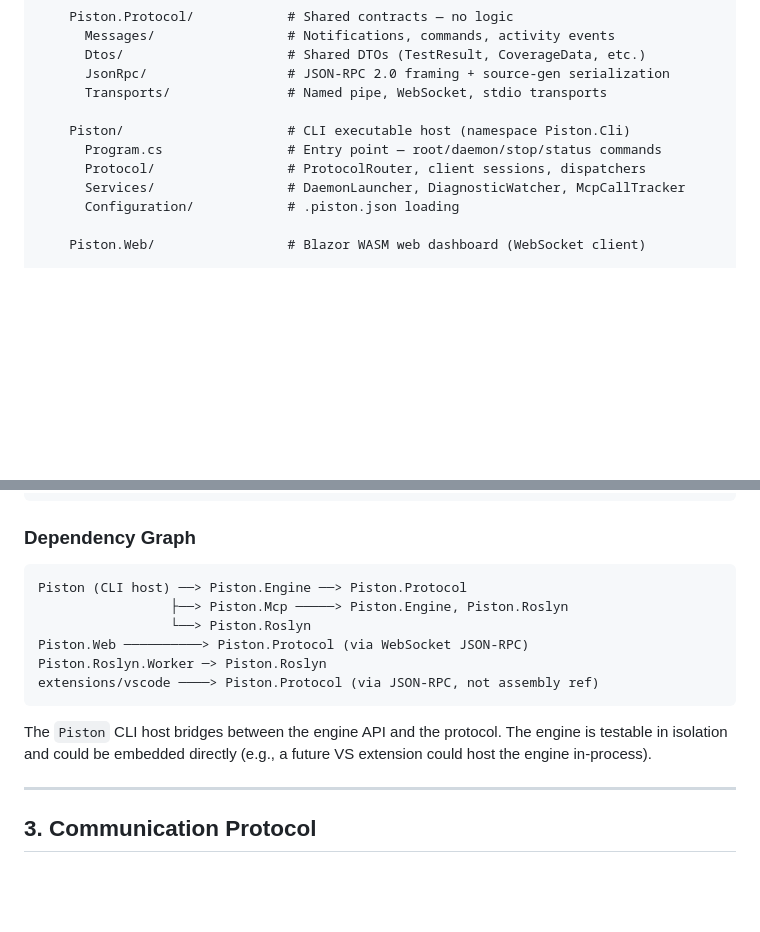
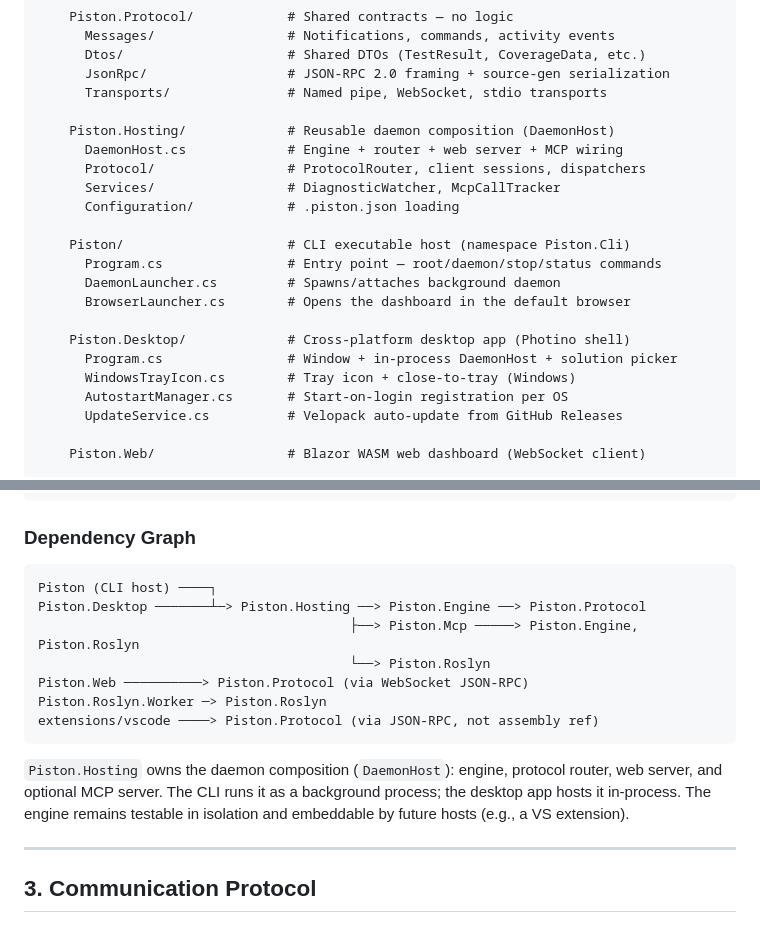
Before and after one commit to damianh/piston, a Markdown page: ARCHITECTURE.md, 2 parts joined by grey strips. GitHub-like rendering; blank space fills up the shorter version.

````diff
--- a/ARCHITECTURE.md
+++ b/ARCHITECTURE.md
@@ -86,11 +86,22 @@ Piston.slnx
       JsonRpc/                  # JSON-RPC 2.0 framing + source-gen serialization
       Transports/               # Named pipe, WebSocket, stdio transports
 
+    Piston.Hosting/             # Reusable daemon composition (DaemonHost)
+      DaemonHost.cs             # Engine + router + web server + MCP wiring
+      Protocol/                 # ProtocolRouter, client sessions, dispatchers
+      Services/                 # DiagnosticWatcher, McpCallTracker
+      Configuration/            # .piston.json loading
+
     Piston/                     # CLI executable host (namespace Piston.Cli)
       Program.cs                # Entry point — root/daemon/stop/status commands
-      Protocol/                 # ProtocolRouter, client sessions, dispatchers
-      Services/                 # DaemonLauncher, DiagnosticWatcher, McpCallTracker
-      Configuration/            # .piston.json loading
+      DaemonLauncher.cs         # Spawns/attaches background daemon
+      BrowserLauncher.cs        # Opens the dashboard in the default browser
+
+    Piston.Desktop/             # Cross-platform desktop app (Photino shell)
+      Program.cs                # Window + in-process DaemonHost + solution picker
+      WindowsTrayIcon.cs        # Tray icon + close-to-tray (Windows)
+      AutostartManager.cs       # Start-on-login registration per OS
+      UpdateService.cs          # Velopack auto-update from GitHub Releases
 
     Piston.Web/                 # Blazor WASM web dashboard (WebSocket client)
 
@@ -111,17 +122,19 @@ Piston.slnx
 ### Dependency Graph
 
 ```
-Piston (CLI host) ──> Piston.Engine ──> Piston.Protocol
-                 ├──> Piston.Mcp ─────> Piston.Engine, Piston.Roslyn
-                 └──> Piston.Roslyn
+Piston (CLI host) ────┐
+Piston.Desktop ───────┴─> Piston.Hosting ──> Piston.Engine ──> Piston.Protocol
+                                        ├──> Piston.Mcp ─────> Piston.Engine, Piston.Roslyn
+                                        └──> Piston.Roslyn
 Piston.Web ──────────> Piston.Protocol (via WebSocket JSON-RPC)
 Piston.Roslyn.Worker ─> Piston.Roslyn
 extensions/vscode ────> Piston.Protocol (via JSON-RPC, not assembly ref)
 ```
 
-The `Piston` CLI host bridges between the engine API and the protocol. The
-engine is testable in isolation and could be embedded directly (e.g., a future
-VS extension could host the engine in-process).
+`Piston.Hosting` owns the daemon composition (`DaemonHost`): engine, protocol
+router, web server, and optional MCP server. The CLI runs it as a background
+process; the desktop app hosts it in-process. The engine remains testable in
+isolation and embeddable by future hosts (e.g., a VS extension).
 
 ---
 
````
Also changed, not shown: README.md (+35 -0 lines).
